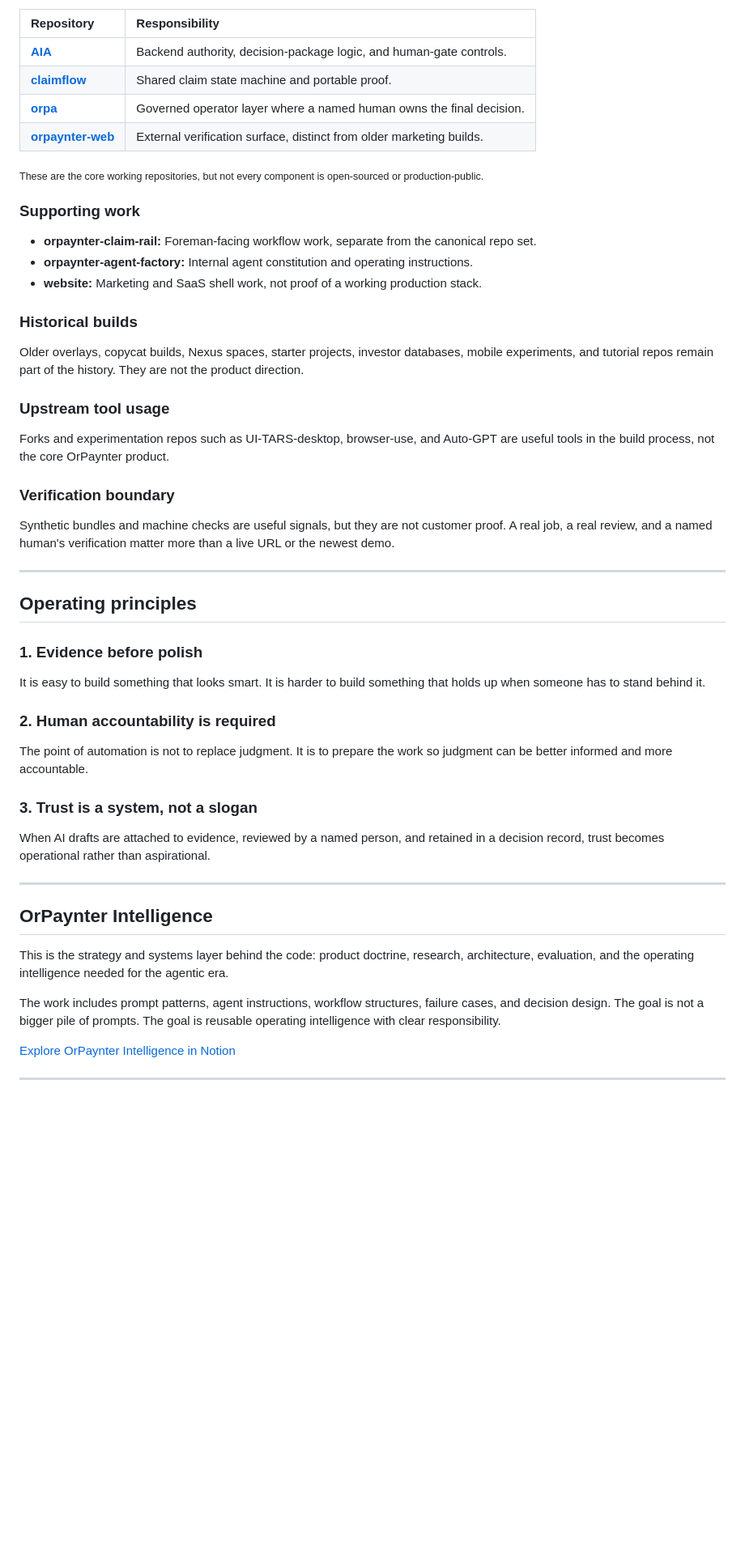
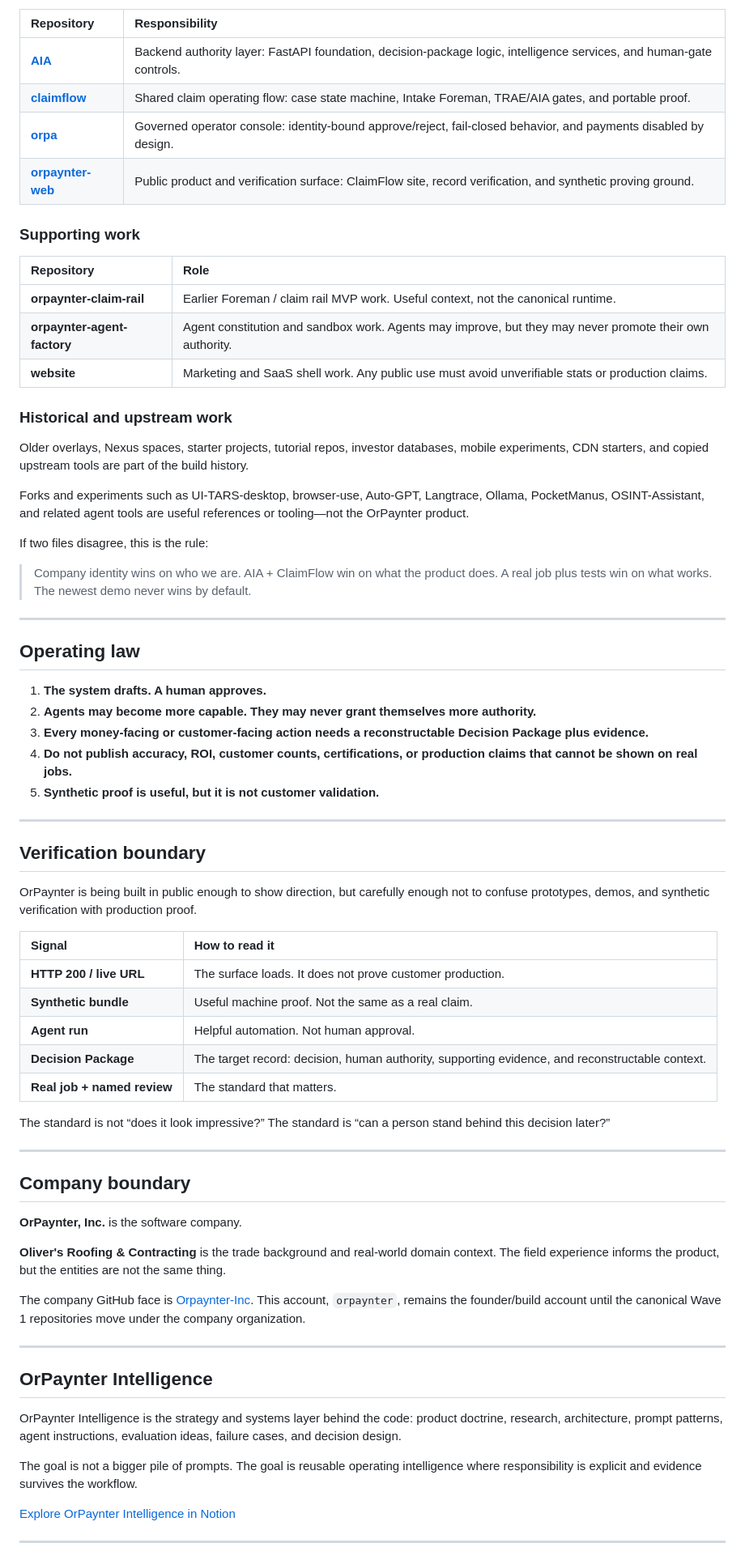
Before and after one commit to orpaynter/me, a Markdown page: README.md, the part around one of its changes. Shown at 81% size. Drawn GitHub-style; blank space fills up the shorter version.

Commit message:
Integrate founder, product, architecture, and verification context into the public profile README.

```diff
--- a/README.md
+++ b/README.md
@@ -64,54 +67,72 @@ These are the core repositories that define the current direction of the work.
 
 | Repository | Responsibility |
 | :--- | :--- |
-| [**AIA**](https://github.com/orpaynter/AIA) | Backend authority, decision-package logic, and human-gate controls. |
-| [**claimflow**](https://github.com/orpaynter/claimflow) | Shared claim state machine and portable proof. |
-| [**orpa**](https://github.com/orpaynter/orpa) | Governed operator layer where a named human owns the final decision. |
-| [**orpaynter-web**](https://github.com/orpaynter/orpaynter-web) | External verification surface, distinct from older marketing builds. |
-
-<sub>These are the core working repositories, but not every component is open-sourced or production-public.</sub>
+| [**AIA**](https://github.com/orpaynter/AIA) | Backend authority layer: FastAPI foundation, decision-package logic, intelligence services, and human-gate controls. |
+| [**claimflow**](https://github.com/orpaynter/claimflow) | Shared claim operating flow: case state machine, Intake Foreman, TRAE/AIA gates, and portable proof. |
+| [**orpa**](https://github.com/orpaynter/orpa) | Governed operator console: identity-bound approve/reject, fail-closed behavior, and payments disabled by design. |
+| [**orpaynter-web**](https://github.com/orpaynter/orpaynter-web) | Public product and verification surface: ClaimFlow site, record verification, and synthetic proving ground. |
 
 ### Supporting work
 
-- **orpaynter-claim-rail:** Foreman-facing workflow work, separate from the canonical repo set.
-- **orpaynter-agent-factory:** Internal agent constitution and operating instructions.
-- **website:** Marketing and SaaS shell work, not proof of a working production stack.
+| Repository | Role |
+| :--- | :--- |
+| **orpaynter-claim-rail** | Earlier Foreman / claim rail MVP work. Useful context, not the canonical runtime. |
+| **orpaynter-agent-factory** | Agent constitution and sandbox work. Agents may improve, but they may never promote their own authority. |
+| **website** | Marketing and SaaS shell work. Any public use must avoid unverifiable stats or production claims. |
 
-### Historical builds
+### Historical and upstream work
 
-Older overlays, copycat builds, Nexus spaces, starter projects, investor databases, mobile experiments, and tutorial repos remain part of the history. They are not the product direction.
+Older overlays, Nexus spaces, starter projects, tutorial repos, investor databases, mobile experiments, CDN starters, and copied upstream tools are part of the build history.
 
-### Upstream tool usage
+Forks and experiments such as UI-TARS-desktop, browser-use, Auto-GPT, Langtrace, Ollama, PocketManus, OSINT-Assistant, and related agent tools are useful references or tooling—not the OrPaynter product.
 
-Forks and experimentation repos such as UI-TARS-desktop, browser-use, and Auto-GPT are useful tools in the build process, not the core OrPaynter product.
+If two files disagree, this is the rule:
 
-### Verification boundary
-
-Synthetic bundles and machine checks are useful signals, but they are not customer proof. A real job, a real review, and a named human's verification matter more than a live URL or the newest demo.
+> Company identity wins on who we are. AIA + ClaimFlow win on what the product does. A real job plus tests win on what works. The newest demo never wins by default.
 
 ---
 
-## Operating principles
+## Operating law
 
-### 1. Evidence before polish
+1. **The system drafts. A human approves.**
+2. **Agents may become more capable. They may never grant themselves more authority.**
+3. **Every money-facing or customer-facing action needs a reconstructable Decision Package plus evidence.**
+4. **Do not publish accuracy, ROI, customer counts, certifications, or production claims that cannot be shown on real jobs.**
+5. **Synthetic proof is useful, but it is not customer validation.**
 
-It is easy to build something that looks smart. It is harder to build something that holds up when someone has to stand behind it.
+---
 
-### 2. Human accountability is required
+## Verification boundary
 
-The point of automation is not to replace judgment. It is to prepare the work so judgment can be better informed and more accountable.
+OrPaynter is being built in public enough to show direction, but carefully enough not to confuse prototypes, demos, and synthetic verification with production proof.
 
-### 3. Trust is a system, not a slogan
+| Signal | How to read it |
+| :--- | :--- |
+| **HTTP 200 / live URL** | The surface loads. It does not prove customer production. |
+| **Synthetic bundle** | Useful machine proof. Not the same as a real claim. |
+| **Agent run** | Helpful automation. Not human approval. |
+| **Decision Package** | The target record: decision, human authority, supporting evidence, and reconstructable context. |
+| **Real job + named review** | The standard that matters. |
 
-When AI drafts are attached to evidence, reviewed by a named person, and retained in a decision record, trust becomes operational rather than aspirational.
+The standard is not “does it look impressive?” The standard is “can a person stand behind this decision later?”
+
+---
+
+## Company boundary
+
+**OrPaynter, Inc.** is the software company.
+
+**Oliver's Roofing & Contracting** is the trade background and real-world domain context. The field experience informs the product, but the entities are not the same thing.
+
+The company GitHub face is [Orpaynter-Inc](https://github.com/Orpaynter-Inc). This account, `orpaynter`, remains the founder/build account until the canonical Wave 1 repositories move under the company organization.
 
 ---
 
 ## OrPaynter Intelligence
 
-This is the strategy and systems layer behind the code: product doctrine, research, architecture, evaluation, and the operating intelligence needed for the agentic era.
+OrPaynter Intelligence is the strategy and systems layer behind the code: product doctrine, research, architecture, prompt patterns, agent instructions, evaluation ideas, failure cases, and decision design.
 
-The work includes prompt patterns, agent instructions, workflow structures, failure cases, and decision design. The goal is not a bigger pile of prompts. The goal is reusable operating intelligence with clear responsibility.
+The goal is not a bigger pile of prompts. The goal is reusable operating intelligence where responsibility is explicit and evidence survives the workflow.
 
 [Explore OrPaynter Intelligence in Notion](https://app.notion.com/p/OrPaynter-Trust-Rail-for-the-Agentic-Era-c542fbe957d9424b83279d767ccf2aa7)
 
```
Also changed, not shown: other parts of README.md (+23 -20 lines).
